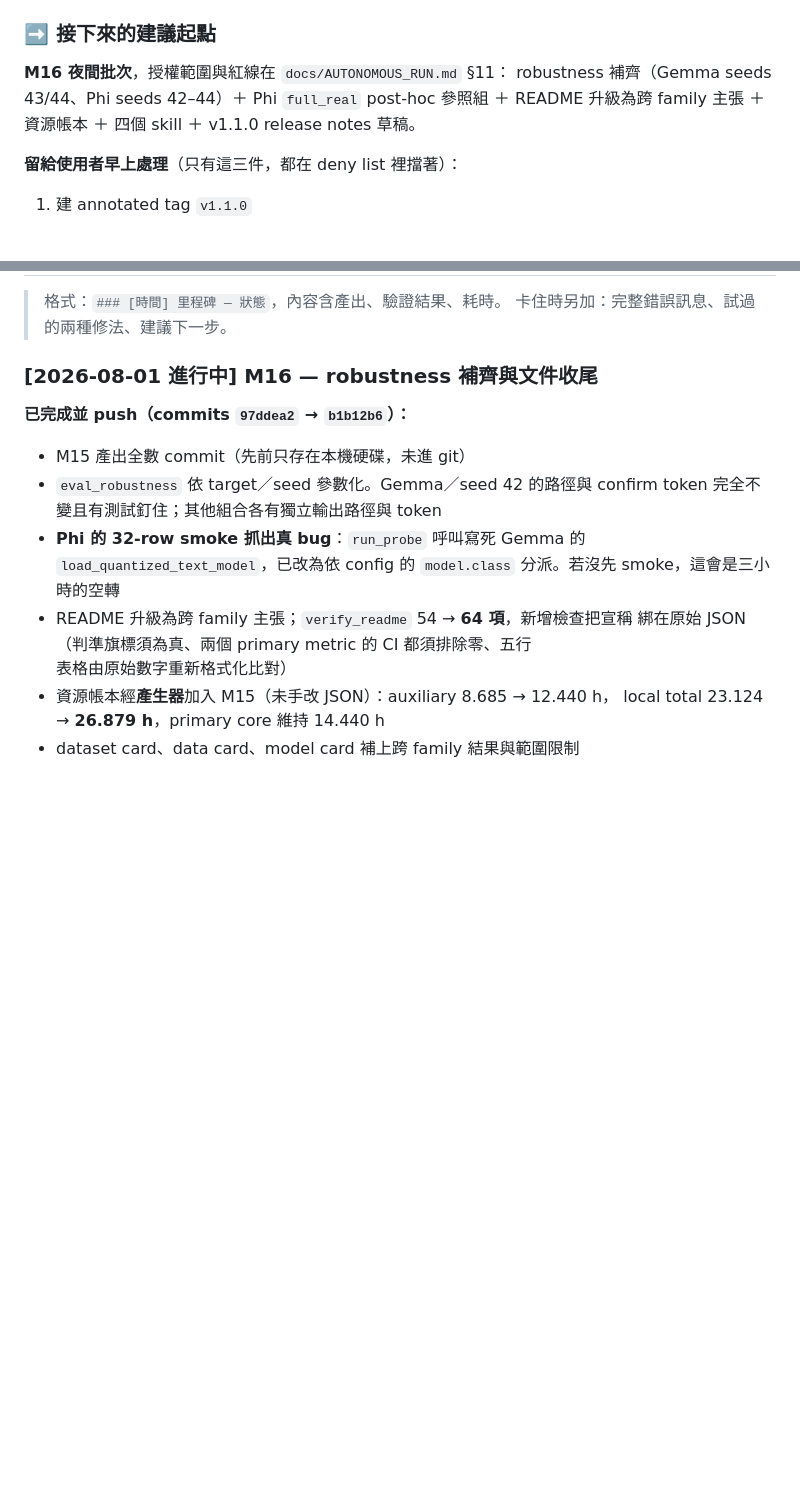
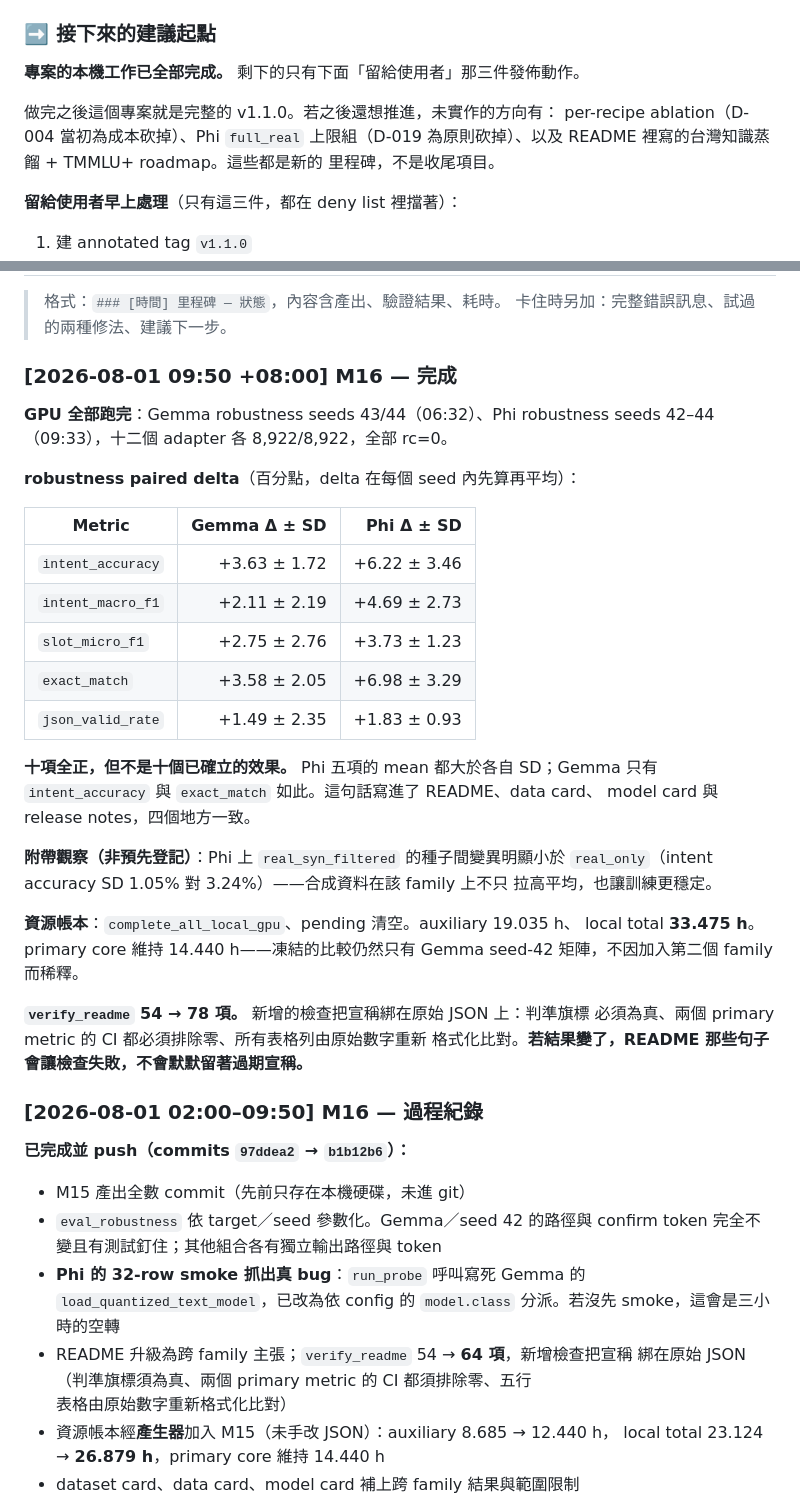
Before and after one commit to kuotunyu/FormosaNLU-Synth, a Markdown page: docs/HANDOFF.md, 2 parts joined by grey strips. Rendered like a GitHub page; blank space fills up the shorter version.

Commit message:
M16: finalise the handoff report and milestone status

```diff
--- a/docs/HANDOFF.md
+++ b/docs/HANDOFF.md
@@ -54,10 +54,12 @@ Phi-4-mini 固定 revision 與 artifact audit 已完成。原始 2-step strict s
 
 ### ➡️ 接下來的建議起點
 
-**M16 夜間批次**，授權範圍與紅線在 `docs/AUTONOMOUS_RUN.md` §11：
-robustness 補齊（Gemma seeds 43/44、Phi seeds 42–44）＋ Phi `full_real`
-post-hoc 參照組 ＋ README 升級為跨 family 主張 ＋ 資源帳本 ＋ 四個 skill ＋
-v1.1.0 release notes 草稿。
+**專案的本機工作已全部完成。** 剩下的只有下面「留給使用者」那三件發佈動作。
+
+做完之後這個專案就是完整的 v1.1.0。若之後還想推進，未實作的方向有：
+per-recipe ablation（D-004 當初為成本砍掉）、Phi `full_real` 上限組（D-019
+為原則砍掉）、以及 README 裡寫的台灣知識蒸餾 + TMMLU+ roadmap。這些都是新的
+里程碑，不是收尾項目。
 
 **留給使用者早上處理**（只有這三件，都在 deny list 裡擋著）：
 
@@ -80,7 +82,38 @@ primary runs，或 M15 的預先登記判準。
 > 格式：`### [時間] 里程碑 — 狀態`，內容含產出、驗證結果、耗時。
 > 卡住時另加：完整錯誤訊息、試過的兩種修法、建議下一步。
 
-### [2026-08-01 進行中] M16 — robustness 補齊與文件收尾
+### [2026-08-01 09:50 +08:00] M16 — 完成
+
+**GPU 全部跑完**：Gemma robustness seeds 43/44（06:32）、Phi robustness
+seeds 42–44（09:33），十二個 adapter 各 8,922/8,922，全部 rc=0。
+
+**robustness paired delta**（百分點，delta 在每個 seed 內先算再平均）：
+
+| Metric | Gemma Δ ± SD | Phi Δ ± SD |
+|---|---:|---:|
+| `intent_accuracy` | +3.63 ± 1.72 | +6.22 ± 3.46 |
+| `intent_macro_f1` | +2.11 ± 2.19 | +4.69 ± 2.73 |
+| `slot_micro_f1` | +2.75 ± 2.76 | +3.73 ± 1.23 |
+| `exact_match` | +3.58 ± 2.05 | +6.98 ± 3.29 |
+| `json_valid_rate` | +1.49 ± 2.35 | +1.83 ± 0.93 |
+
+**十項全正，但不是十個已確立的效果。** Phi 五項的 mean 都大於各自 SD；Gemma
+只有 `intent_accuracy` 與 `exact_match` 如此。這句話寫進了 README、data card、
+model card 與 release notes，四個地方一致。
+
+**附帶觀察（非預先登記）**：Phi 上 `real_syn_filtered` 的種子間變異明顯小於
+`real_only`（intent accuracy SD 1.05% 對 3.24%）——合成資料在該 family 上不只
+拉高平均，也讓訓練更穩定。
+
+**資源帳本**：`complete_all_local_gpu`、pending 清空。auxiliary 19.035 h、
+local total **33.475 h**。primary core 維持 14.440 h——凍結的比較仍然只有
+Gemma seed-42 矩陣，不因加入第二個 family 而稀釋。
+
+**`verify_readme` 54 → 78 項。** 新增的檢查把宣稱綁在原始 JSON 上：判準旗標
+必須為真、兩個 primary metric 的 CI 都必須排除零、所有表格列由原始數字重新
+格式化比對。**若結果變了，README 那些句子會讓檢查失敗，不會默默留著過期宣稱。**
+
+### [2026-08-01 02:00–09:50] M16 — 過程紀錄
 
 **已完成並 push（commits `97ddea2` → `b1b12b6`）：**
 
```
Also changed, not shown: other parts of docs/HANDOFF.md (+4 -4 lines).
